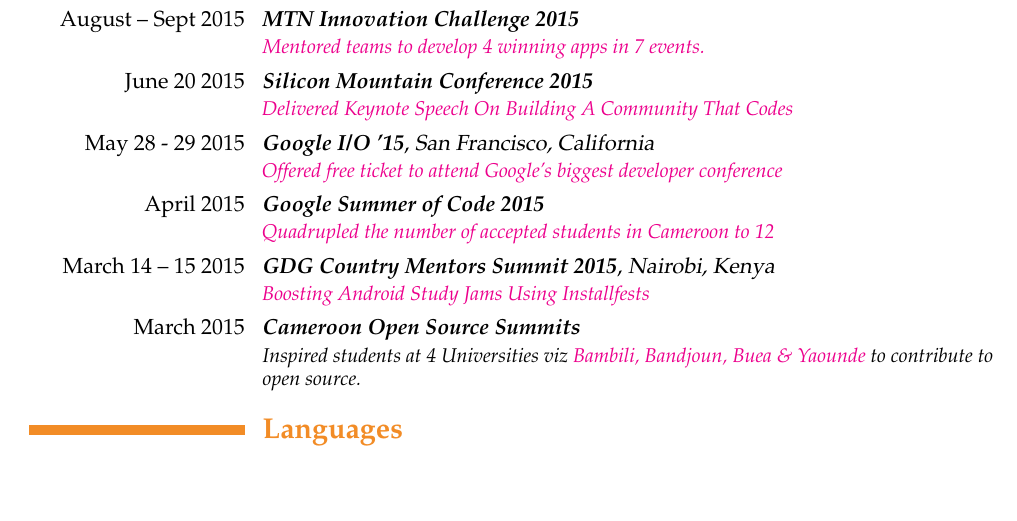
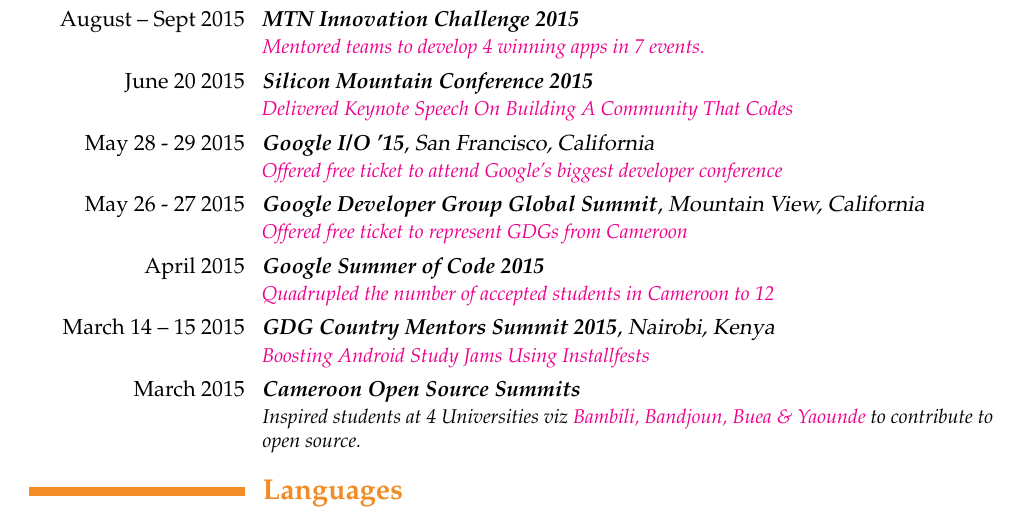
Before and after one commit to ebenezergraham/Resume, a LaTeX CV (Resume.tex): part of page 2 of 2, cut so that both start at the same text, the shorter picture padded with empty space. Compiled offline with pdfLaTeX.

Commit message:
Add the GDG Global Summit 2015

```diff
--- a/Resume.tex
+++ b/Resume.tex
@@ -79,6 +79,8 @@
 \href{https://plus.google.com/events/c0uv2qb2aimh7r96hnn4m507nbo}{\textit{Delivered Keynote Speech On Building A Community That Codes}}}
 \cventry{\llap{May 28 - 29 2015}}{\textit{Google I/O '15}}{San Francisco, California}{}{}{
 \href{https://events.google.com/io2015/}{\textit{Offered free ticket to attend Google's biggest developer conference}}}
+\cventry{\llap{May 26 - 27 2015}}{\textit{Google Developer Group Global Summit}}{Mountain View, California}{}{}{
+\href{https://www.gitbook.com/book/gdg-wisdom/2015-gdg-global-summit/details}{\textit{Offered free ticket to represent GDGs from Cameroon}}}
 \cventry{\llap{April 2015}}{\textit{Google Summer of Code 2015}}{}{}{}{
 \href{http://google-opensource.blogspot.com/2015/05/gsoc-2015-stats-part-1-all-about.html}{\textit{Quadrupled the number of accepted students in Cameroon to 12}}}
 \cventry{\llap{March 14 -- 15  2015}}{\textit{GDG Country Mentors Summit 2015}}{Nairobi, Kenya}{}{}{\href{http://www.waridievents.com/gallery.php}{\textit{Boosting Android Study Jams Using Installfests}}}
```
Also changed, not shown: Resume.pdf, 1 other file.
